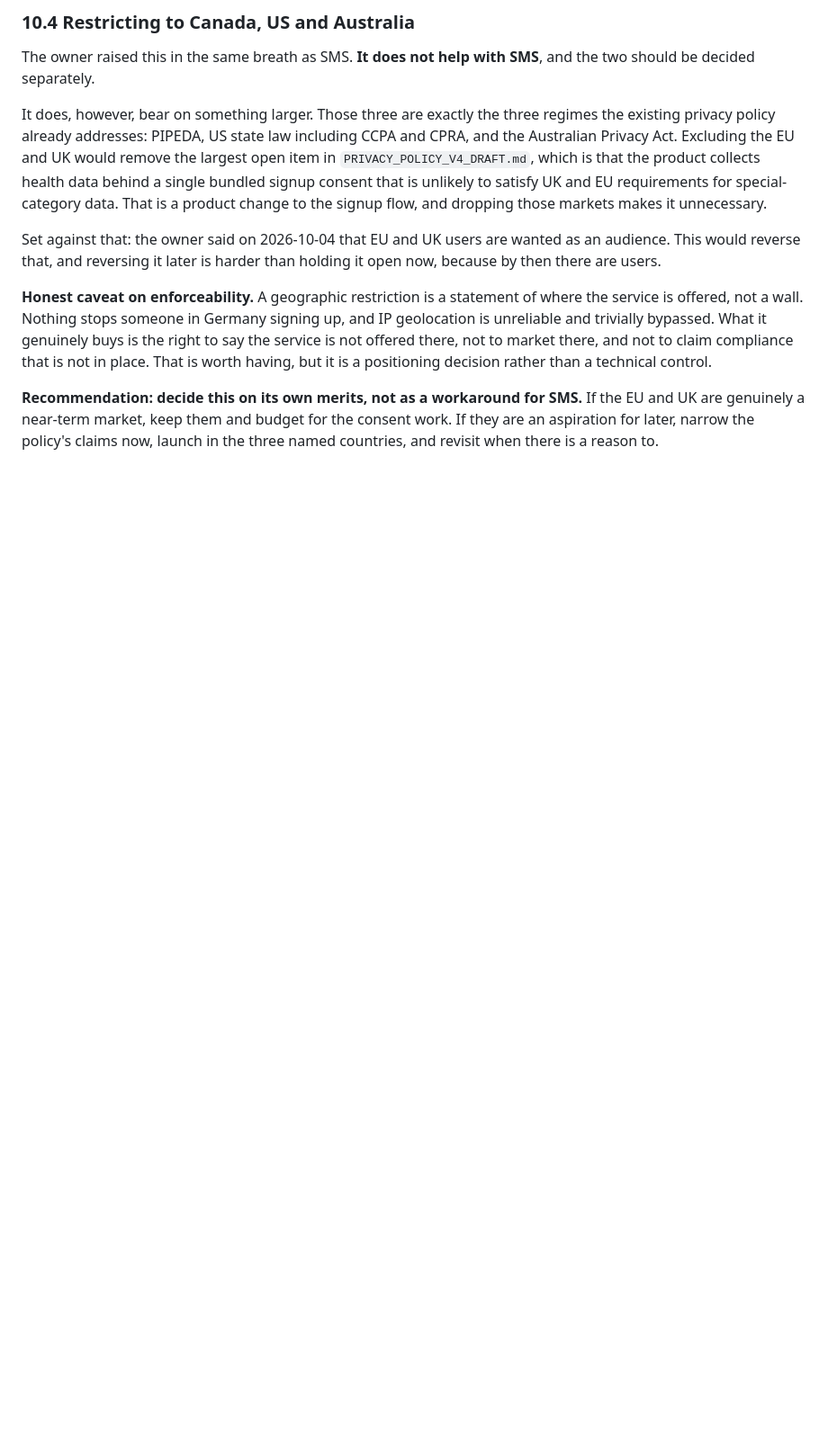
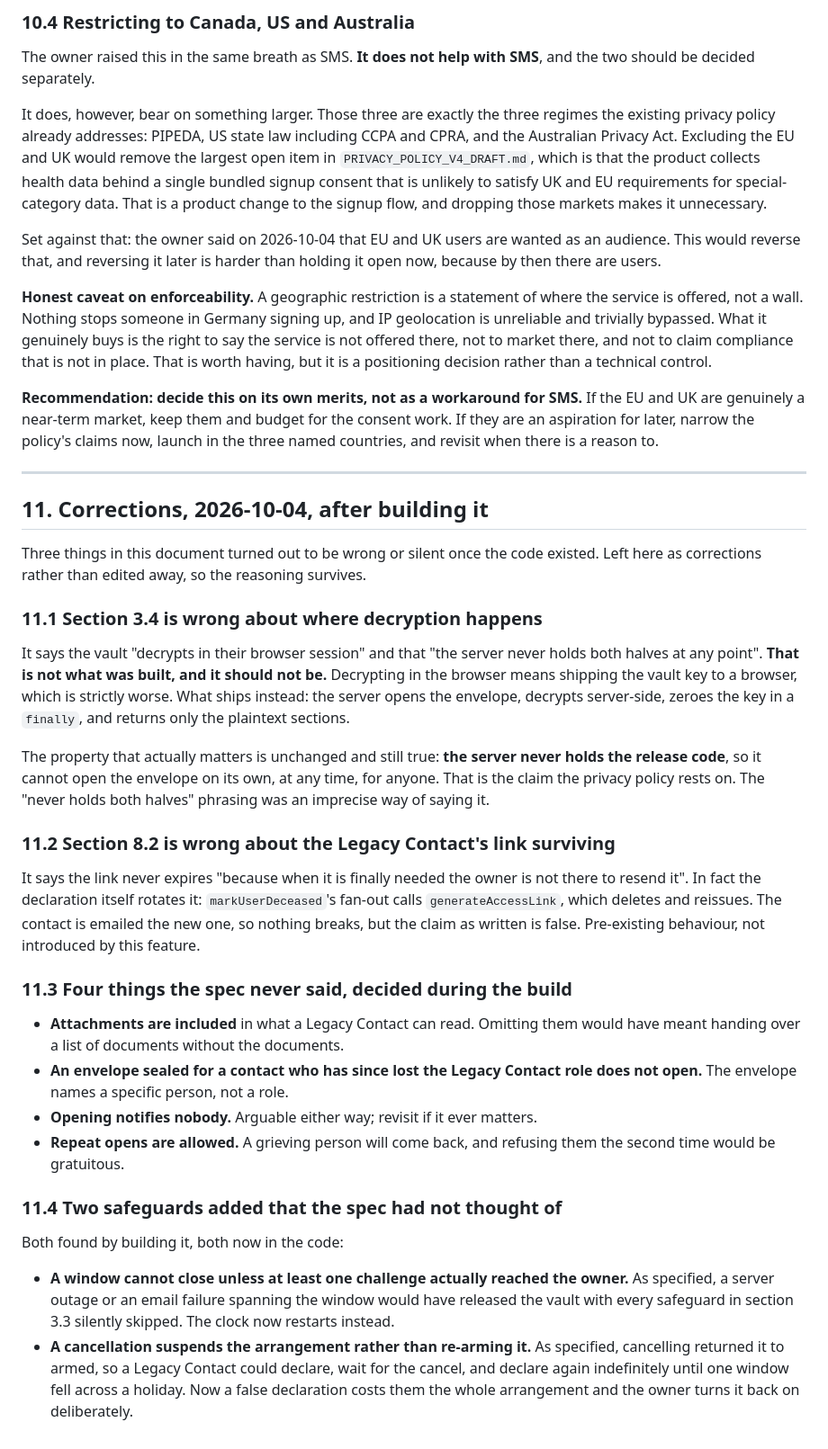
Before and after one commit to rizwandar/Performance-Management, a Markdown page: docs/VAULT_RELEASE_ON_DEATH_SPEC.md, the part around the change. Shown at 90% size. Rendered like a GitHub page; blank space fills up the shorter version.

```diff
--- a/docs/VAULT_RELEASE_ON_DEATH_SPEC.md
+++ b/docs/VAULT_RELEASE_ON_DEATH_SPEC.md
@@ -533,3 +533,59 @@ If the EU and UK are genuinely a near-term market, keep them and budget for the
 consent work. If they are an aspiration for later, narrow the policy's claims
 now, launch in the three named countries, and revisit when there is a reason
 to.
+
+---
+
+## 11. Corrections, 2026-10-04, after building it
+
+Three things in this document turned out to be wrong or silent once the code
+existed. Left here as corrections rather than edited away, so the reasoning
+survives.
+
+### 11.1 Section 3.4 is wrong about where decryption happens
+
+It says the vault "decrypts in their browser session" and that "the server
+never holds both halves at any point". **That is not what was built, and it
+should not be.** Decrypting in the browser means shipping the vault key to a
+browser, which is strictly worse. What ships instead: the server opens the
+envelope, decrypts server-side, zeroes the key in a `finally`, and returns
+only the plaintext sections.
+
+The property that actually matters is unchanged and still true: **the server
+never holds the release code**, so it cannot open the envelope on its own, at
+any time, for anyone. That is the claim the privacy policy rests on. The
+"never holds both halves" phrasing was an imprecise way of saying it.
+
+### 11.2 Section 8.2 is wrong about the Legacy Contact's link surviving
+
+It says the link never expires "because when it is finally needed the owner is
+not there to resend it". In fact the declaration itself rotates it:
+`markUserDeceased`'s fan-out calls `generateAccessLink`, which deletes and
+reissues. The contact is emailed the new one, so nothing breaks, but the claim
+as written is false. Pre-existing behaviour, not introduced by this feature.
+
+### 11.3 Four things the spec never said, decided during the build
+
+- **Attachments are included** in what a Legacy Contact can read. Omitting
+  them would have meant handing over a list of documents without the
+  documents.
+- **An envelope sealed for a contact who has since lost the Legacy Contact
+  role does not open.** The envelope names a specific person, not a role.
+- **Opening notifies nobody.** Arguable either way; revisit if it ever
+  matters.
+- **Repeat opens are allowed.** A grieving person will come back, and refusing
+  them the second time would be gratuitous.
+
+### 11.4 Two safeguards added that the spec had not thought of
+
+Both found by building it, both now in the code:
+
+- **A window cannot close unless at least one challenge actually reached the
+  owner.** As specified, a server outage or an email failure spanning the
+  window would have released the vault with every safeguard in section 3.3
+  silently skipped. The clock now restarts instead.
+- **A cancellation suspends the arrangement rather than re-arming it.** As
+  specified, cancelling returned it to armed, so a Legacy Contact could
+  declare, wait for the cancel, and declare again indefinitely until one
+  window fell across a holiday. Now a false declaration costs them the whole
+  arrangement and the owner turns it back on deliberately.
```
Also changed, not shown: docs/FREE_VAULT_PLAN.md (added, +99 -0 lines).
